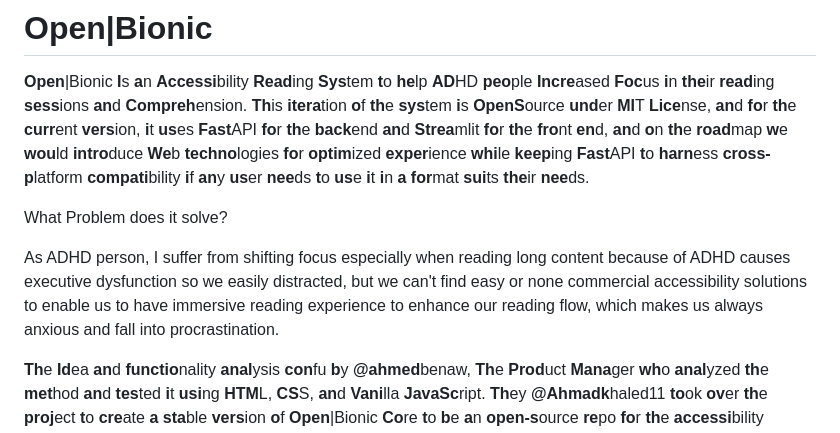
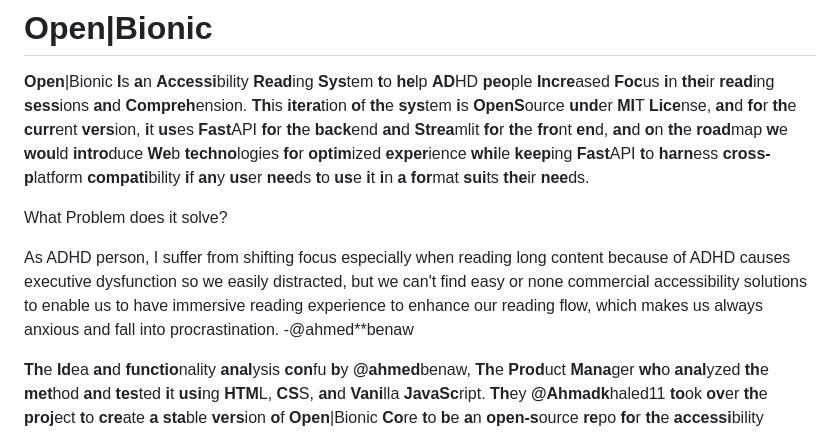
Before and after one commit to Ahmadkhaled11/Open.Bionic, a Markdown page: README.md, the part around the change. Rendered like a GitHub page.

```diff
--- a/README.md
+++ b/README.md
@@ -4,7 +4,7 @@
 
 What Problem does it solve?
 
-As ADHD person, I suffer from shifting focus especially when reading long content because of ADHD causes executive dysfunction so we easily distracted, but we can't find easy or none commercial accessibility solutions to enable us to have immersive reading experience to enhance our reading flow, which makes us always anxious and fall into procrastination.
+As ADHD person, I suffer from shifting focus especially when reading long content because of ADHD causes executive dysfunction so we easily distracted, but we can't find easy or none commercial accessibility solutions to enable us to have immersive reading experience to enhance our reading flow, which makes us always anxious and fall into procrastination. -@ahmed**benaw
 
 **Th**e **Id**ea **an**d **functio**nality **anal**ysis **con**fu **b**y **@ahmed**benaw, **Th**e **Prod**uct **Mana**ger **wh**o **anal**yzed **th**e **met**hod **an**d **tes**ted **i**t **usi**ng **HTM**L, **CS**S, **an**d **Vani**lla **JavaSc**ript. **Th**ey **@Ahmadk**haled11 **to**ok **ov**er **th**e **proj**ect **t**o **cre**ate **a** **sta**ble **vers**ion **o**f **Open**|Bionic **Co**re **t**o **b**e **a**n **open-s**ource **re**po **fo**r **th**e **accessi**bility **feat**ure **aim**ed **a**t **peo**ple **wi**th **ADH**D. **Th**e **Prod**uct **Mana**ger **(AD**HD **survi**vor) **i**s **exci**ted **t**o **rele**ase **Open**|Bionicc **Co**re **an**d **beli**eves **i**t **wi**ll **b**e **a** **valu**able **to**ol **fo**r **peo**ple **wi**th **ADH**D. **Th**ey **ho**pe **th**is **wi**ll **he**lp **impr**ove **th**e **liv**es **o**f **peo**ple **wi**th **AD**HD **an**d **all**ow **th**em **t**o **lea**rn, **gro**w, **an**d **thri**ve.
 
```
